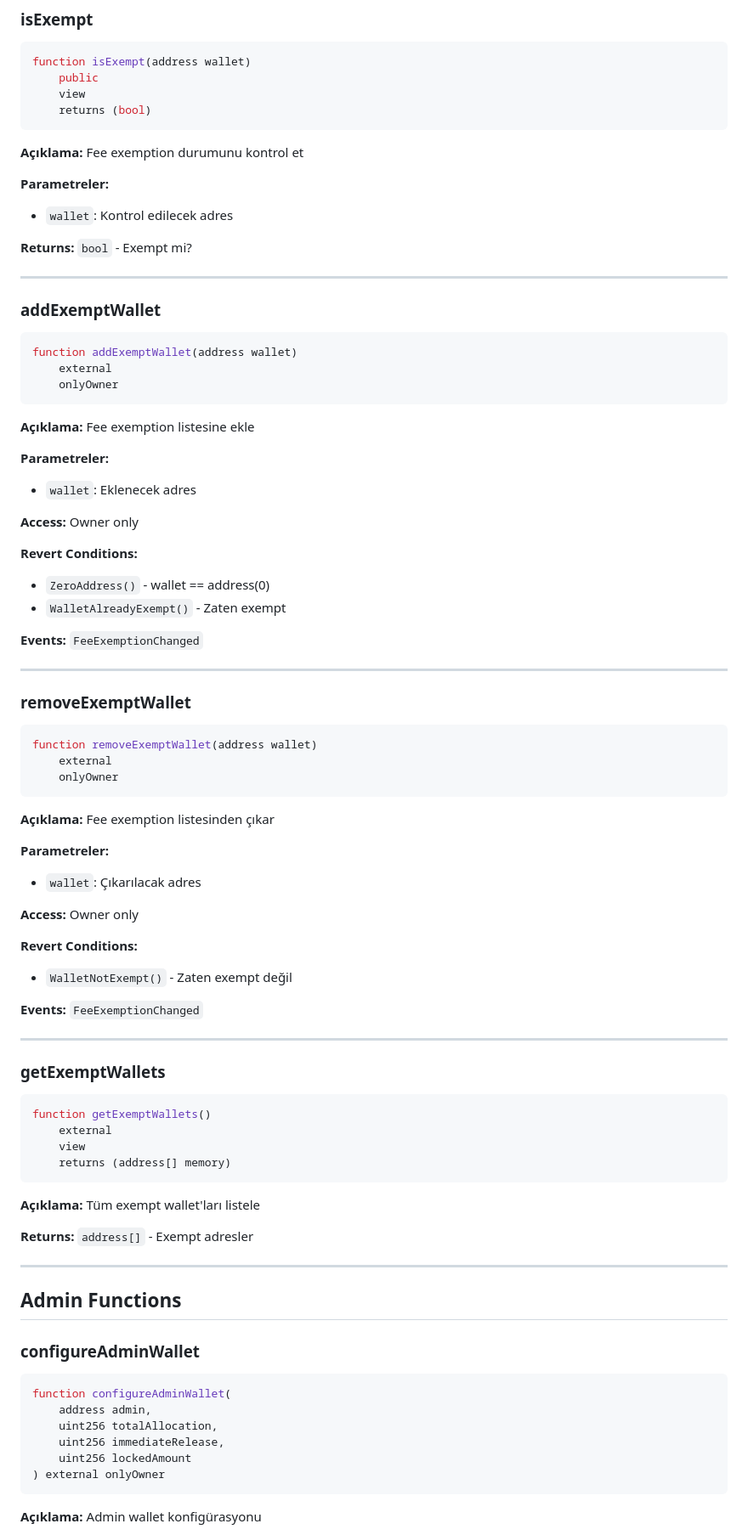
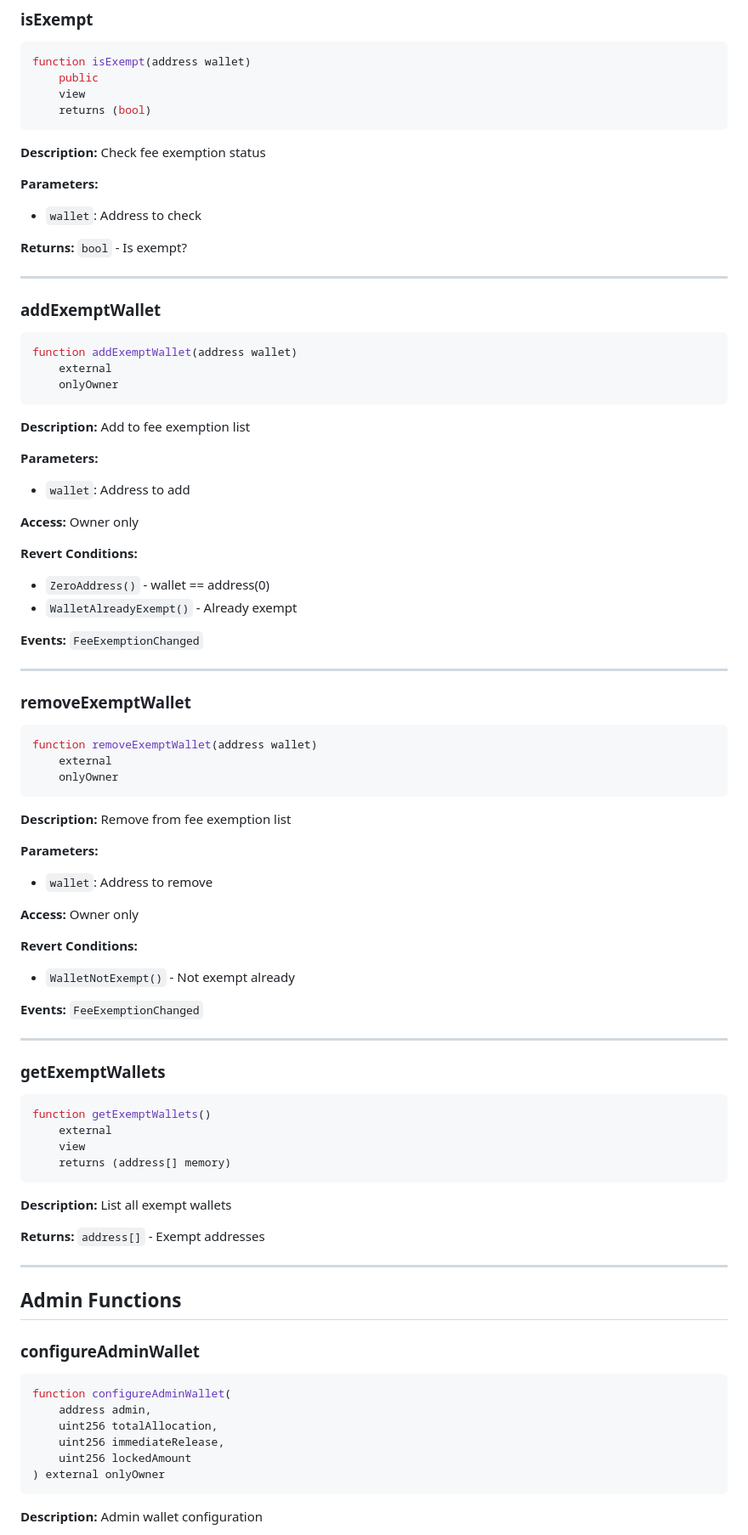
Before and after one commit to SylvanToken/SylvanToken, a Markdown page: docs/API_REFERENCE.md, the part around the change printed below. Shown: that part at 85% size. Drawn GitHub-style.

````diff
--- a/docs/API_REFERENCE.md
+++ b/docs/API_REFERENCE.md
@@ -280,12 +280,12 @@ function isExempt(address wallet)
     returns (bool)
 ```
 
-**Açıklama:** Fee exemption durumunu kontrol et
+**Description:** Check fee exemption status
 
-**Parametreler:**
-- `wallet`: Kontrol edilecek adres
+**Parameters:**
+- `wallet`: Address to check
 
-**Returns:** `bool` - Exempt mi?
+**Returns:** `bool` - Is exempt?
 
 ---
 
@@ -297,16 +297,16 @@ function addExemptWallet(address wallet)
     onlyOwner
 ```
 
-**Açıklama:** Fee exemption listesine ekle
+**Description:** Add to fee exemption list
 
-**Parametreler:**
-- `wallet`: Eklenecek adres
+**Parameters:**
+- `wallet`: Address to add
 
 **Access:** Owner only
 
 **Revert Conditions:**
 - `ZeroAddress()` - wallet == address(0)
-- `WalletAlreadyExempt()` - Zaten exempt
+- `WalletAlreadyExempt()` - Already exempt
 
 **Events:** `FeeExemptionChanged`
 
@@ -320,15 +320,15 @@ function removeExemptWallet(address wallet)
     onlyOwner
 ```
 
-**Açıklama:** Fee exemption listesinden çıkar
+**Description:** Remove from fee exemption list
 
-**Parametreler:**
-- `wallet`: Çıkarılacak adres
+**Parameters:**
+- `wallet`: Address to remove
 
 **Access:** Owner only
 
 **Revert Conditions:**
-- `WalletNotExempt()` - Zaten exempt değil
+- `WalletNotExempt()` - Not exempt already
 
 **Events:** `FeeExemptionChanged`
 
@@ -343,9 +343,9 @@ function getExemptWallets()
     returns (address[] memory)
 ```
 
-**Açıklama:** Tüm exempt wallet'ları listele
+**Description:** List all exempt wallets
 
-**Returns:** `address[]` - Exempt adresler
+**Returns:** `address[]` - Exempt addresses
 
 ---
 
@@ -362,5 +362,5 @@ function configureAdminWallet(
 ) external onlyOwner
 ```
 
-**Açıklama:** Admin wallet konfigürasyonu
+**Description:** Admin wallet configuration
 
````
Also changed, not shown: other parts of docs/API_REFERENCE.md (+85 -85 lines).
